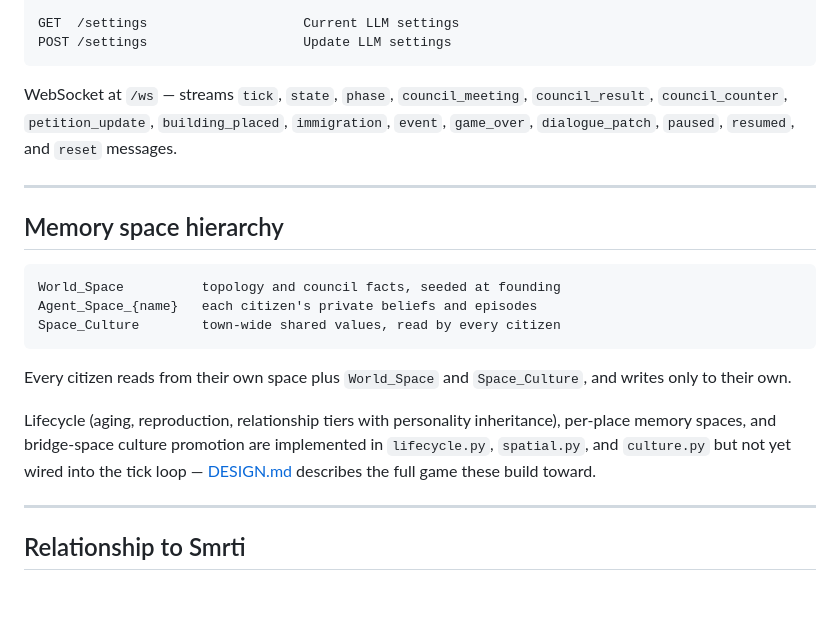
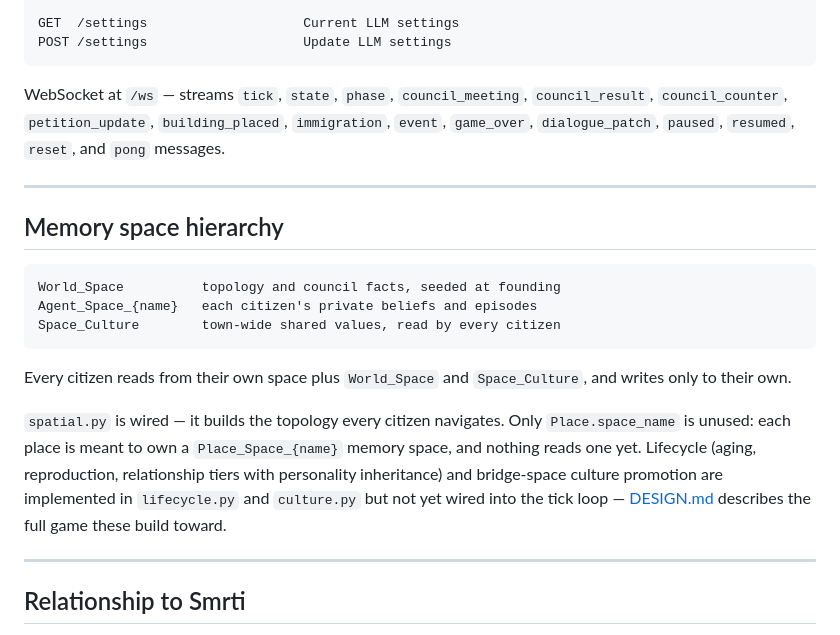
Before and after one commit to cyqlelabs/smrti, a Markdown page: src/smrti_town/README.md, the part around the change. Rendered like a GitHub page; blank space fills up the shorter version.

````diff
--- a/src/smrti_town/README.md
+++ b/src/smrti_town/README.md
@@ -147,7 +147,7 @@ GET  /settings                    Current LLM settings
 POST /settings                    Update LLM settings
 ```
 
-WebSocket at `/ws` — streams `tick`, `state`, `phase`, `council_meeting`, `council_result`, `council_counter`, `petition_update`, `building_placed`, `immigration`, `event`, `game_over`, `dialogue_patch`, `paused`, `resumed`, and `reset` messages.
+WebSocket at `/ws` — streams `tick`, `state`, `phase`, `council_meeting`, `council_result`, `council_counter`, `petition_update`, `building_placed`, `immigration`, `event`, `game_over`, `dialogue_patch`, `paused`, `resumed`, `reset`, and `pong` messages.
 
 ---
 
@@ -161,7 +161,7 @@ Space_Culture        town-wide shared values, read by every citizen
 
 Every citizen reads from their own space plus `World_Space` and `Space_Culture`, and writes only to their own.
 
-Lifecycle (aging, reproduction, relationship tiers with personality inheritance), per-place memory spaces, and bridge-space culture promotion are implemented in `lifecycle.py`, `spatial.py`, and `culture.py` but not yet wired into the tick loop — [DESIGN.md](DESIGN.md) describes the full game these build toward.
+`spatial.py` is wired — it builds the topology every citizen navigates. Only `Place.space_name` is unused: each place is meant to own a `Place_Space_{name}` memory space, and nothing reads one yet. Lifecycle (aging, reproduction, relationship tiers with personality inheritance) and bridge-space culture promotion are implemented in `lifecycle.py` and `culture.py` but not yet wired into the tick loop — [DESIGN.md](DESIGN.md) describes the full game these build toward.
 
 ---
 
````
Also changed, not shown: CLAUDE.md (+7 -10 lines), README.md (+5 -2 lines).
